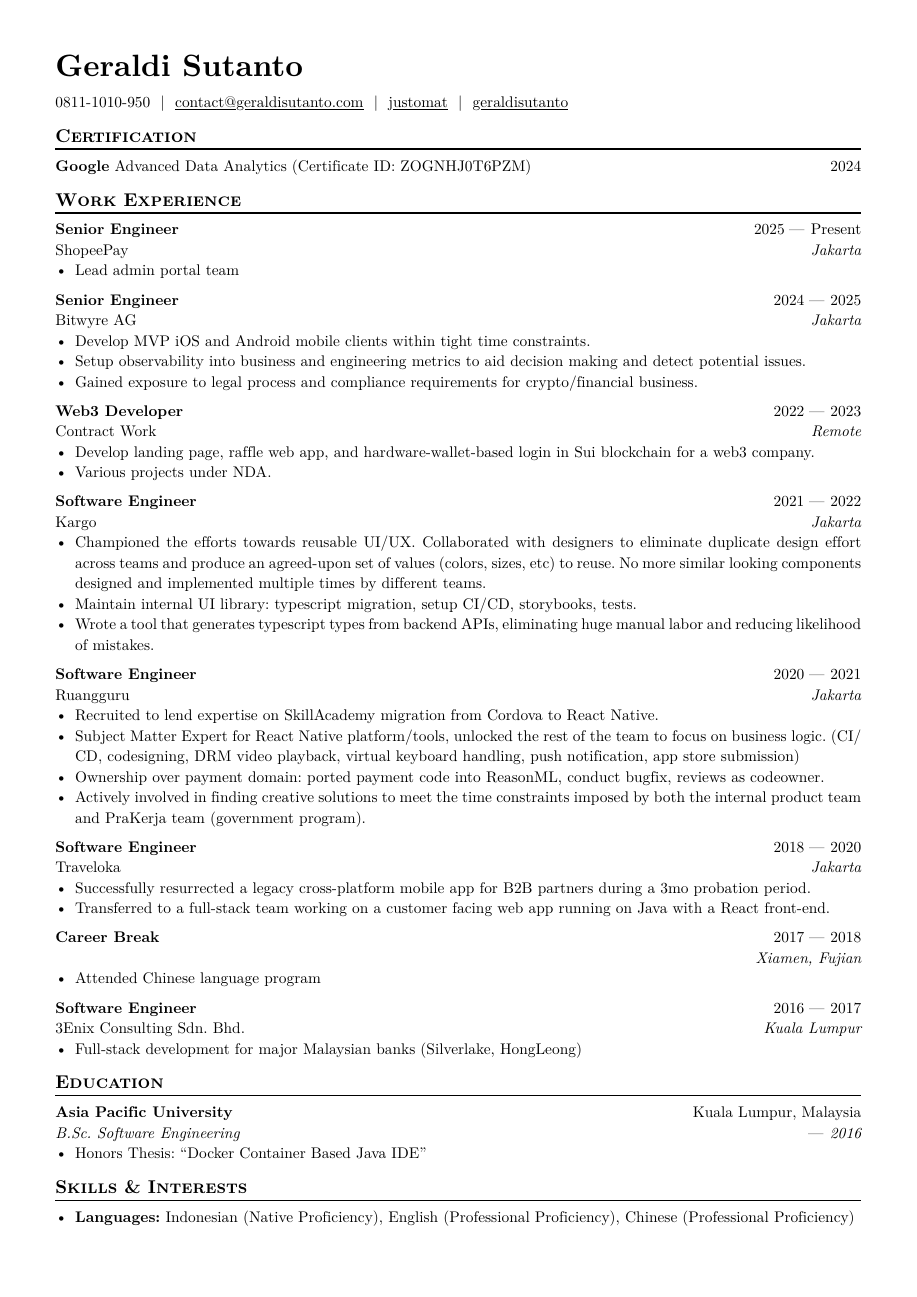
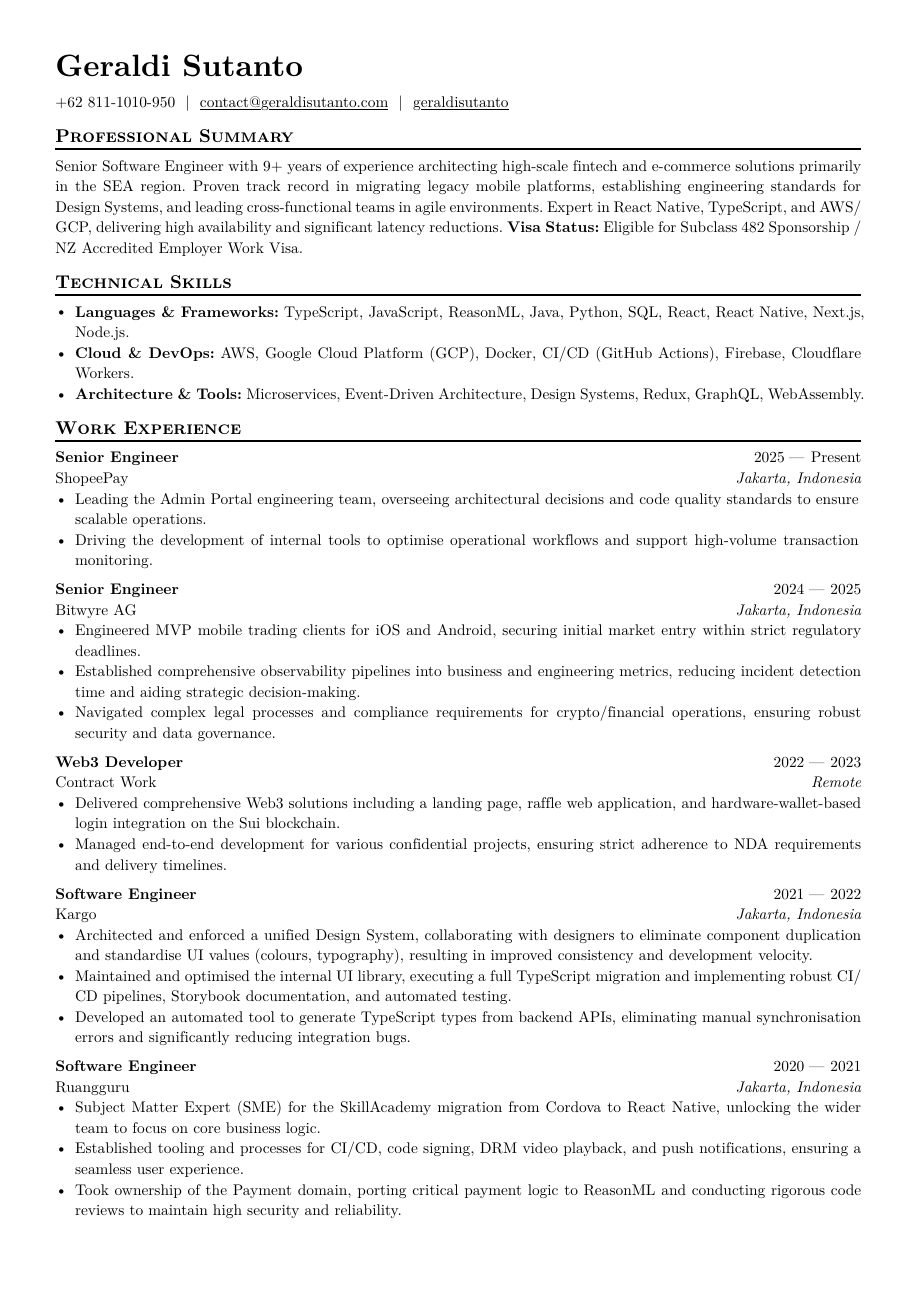
Before and after one commit to justomat/resume, a Typst document (resume.typ): page 1 of 2. The pictures show the PDF file resume.pdf that the author committed with the source.

Commit message:
Update resume content for ANZ market and add refactor plan

```diff
--- a/resume.typ
+++ b/resume.typ
@@ -11,3 +10,4 @@
   paper: "a4",
 )
 
+== Professional Summary
@@ -15,28 +14,33 @@
 
-#generic-one-by-two(
-  left: [*Google* Advanced Data Analytics (Certificate ID: ZOGNHJ0T6PZM)],
-  right: [2024],
-)
+Senior Software Engineer with 9+ years of experience architecting high-scale fintech and e-commerce solutions primarily in the SEA region. Proven track record in migrating legacy mobile platforms, establishing engineering standards for Design Systems, and leading cross-functional teams in agile environments. Expert in React Native, TypeScript, and AWS/GCP, delivering high availability and significant latency reductions.
+*Visa Status:* Eligible for Subclass 482 Sponsorship / NZ Accredited Employer Work Visa.
+
+== Technical Skills
+
+- *Languages & Frameworks:* TypeScript, JavaScript, ReasonML, Java, Python, SQL, React, React Native, Next.js, Node.js.
+- *Cloud & DevOps:* AWS, Google Cloud Platform (GCP), Docker, CI/CD (GitHub Actions), Firebase, Cloudflare Workers.
+- *Architecture & Tools:* Microservices, Event-Driven Architecture, Design Systems, Redux, GraphQL, WebAssembly.
 
 == Work Experience
 
 #work(
   title: "Senior Engineer",
   company: "ShopeePay",
-  location: "Jakarta",
+  location: "Jakarta, Indonesia",
   dates: dates-helper(start-date: "2025", end-date: "Present"),
 )
-- Lead admin portal team
+- Leading the Admin Portal engineering team, overseeing architectural decisions and code quality standards to ensure scalable operations.
+- Driving the development of internal tools to optimise operational workflows and support high-volume transaction monitoring.
 
 #work(
   title: "Senior Engineer",
   company: "Bitwyre AG",
-  location: "Jakarta",
+  location: "Jakarta, Indonesia",
   dates: dates-helper(start-date: "2024", end-date: "2025"),
 )
-- Develop MVP iOS and Android mobile clients within tight time constraints.
-- Setup observability into business and engineering metrics to aid decision making and detect potential issues.
-- Gained exposure to legal process and compliance requirements for crypto/financial business.
+- Engineered MVP mobile trading clients for iOS and Android, securing initial market entry within strict regulatory deadlines.
+- Established comprehensive observability pipelines into business and engineering metrics, reducing incident detection time and aiding strategic decision-making.
+- Navigated complex legal processes and compliance requirements for crypto/financial operations, ensuring robust security and data governance.
 
 #work(
   title: "Web3 Developer",
@@ -44,53 +48,52 @@
   location: "Remote",
   dates: dates-helper(start-date: "2022", end-date: "2023"),
 )
-- Develop landing page, raffle web app, and hardware-wallet-based login in Sui blockchain for a web3 company.
-- Various projects under NDA.
+- Delivered comprehensive Web3 solutions including a landing page, raffle web application, and hardware-wallet-based login integration on the Sui blockchain.
+- Managed end-to-end development for various confidential projects, ensuring strict adherence to NDA requirements and delivery timelines.
 
 #work(
   title: "Software Engineer",
   company: "Kargo",
-  location: "Jakarta",
+  location: "Jakarta, Indonesia",
   dates: dates-helper(start-date: "2021", end-date: "2022"),
 )
-- Championed the efforts towards reusable UI/UX. Collaborated with designers to eliminate duplicate design effort across teams and produce an agreed-upon set of values (colors, sizes, etc) to reuse. No more similar looking components designed and implemented multiple times by different teams.
-- Maintain internal UI library: typescript migration, setup CI/CD, storybooks, tests.
-- Wrote a tool that generates typescript types from backend APIs, eliminating huge manual labor and reducing likelihood of mistakes.
+- Architected and enforced a unified Design System, collaborating with designers to eliminate component duplication and standardise UI values (colours, typography), resulting in improved consistency and development velocity.
+- Maintained and optimised the internal UI library, executing a full TypeScript migration and implementing robust CI/CD pipelines, Storybook documentation, and automated testing.
+- Developed an automated tool to generate TypeScript types from backend APIs, eliminating manual synchronisation errors and significantly reducing integration bugs.
 
 #work(
   title: "Software Engineer",
   company: "Ruangguru",
-  location: "Jakarta",
+  location: "Jakarta, Indonesia",
   dates: dates-helper(start-date: "2020", end-date: "2021"),
 )
-- Recruited to lend expertise on SkillAcademy migration from Cordova to React Native.
-- Subject Matter Expert for React Native platform/tools, unlocked the rest of the team to focus on business logic. (CI/CD, codesigning, DRM video playback, virtual keyboard handling, push notification, app store submission)
-- Ownership over payment domain: ported payment code into ReasonML, conduct bugfix, reviews as codeowner.
-- Actively involved in finding creative solutions to meet the time constraints imposed by both the internal product team and PraKerja team (government program).
+- Subject Matter Expert (SME) for the SkillAcademy migration from Cordova to React Native, unlocking the wider team to focus on core business logic.
+- Established tooling and processes for CI/CD, code signing, DRM video playback, and push notifications, ensuring a seamless user experience.
+- Took ownership of the Payment domain, porting critical payment logic to ReasonML and conducting rigorous code reviews to maintain high security and reliability.
+- Delivered creative technical solutions to meet aggressive deadlines for both internal products and the government-partnered PraKerja programme.
 
 #work(
   title: "Software Engineer",
   company: "Traveloka",
-  location: "Jakarta",
+  location: "Jakarta, Indonesia",
   dates: dates-helper(start-date: "2018", end-date: "2020"),
 )
-- Successfully resurrected a legacy cross-platform mobile app for B2B partners during a 3mo probation period.
-- Transferred to a full-stack team working on a customer facing web app running on Java with a React front-end.
+- Successfully modernised a legacy cross-platform mobile application for B2B partners, restoring functionality and user engagement within a critical 3-month window.
+- Transferred to a high-impact full-stack team, developing a customer-facing web application utilising Java backend and React frontend architectures.
 
 #work(
   title: "Career Break",
-  company: "",
+  company: "Huaqiao University (华侨大学)",
   location: "Xiamen, Fujian",
   dates: dates-helper(start-date: "2017", end-date: "2018"),
 )
-- Attended Chinese language program
+- Took Chinese language programme.
 
 #work(
   title: "Software Engineer",
   company: "3Enix Consulting Sdn. Bhd.",
-  location: "Kuala Lumpur",
+  location: "Kuala Lumpur, Malaysia",
   dates: dates-helper(start-date: "2016", end-date: "2017"),
 )
-- Full-stack development for major Malaysian banks (Silverlake, HongLeong)
+- Delivered full-stack development solutions for major Malaysian banking institutions (Silverlake, HongLeong), ensuring compliance with strict financial industry standards.
 
-== Education
@@ -103,4 +125,3 @@
 )
 - Honors Thesis: "Docker Container Based Java IDE"
 
-== Skills & Interests
@@ -107,4 +132,3 @@
 
-- *Languages:* Indonesian (Native Proficiency), English (Professional Proficiency), Chinese (Professional Proficiency)
+== Languages
 
-== Projects
```
Also changed, not shown: REFACTOR.md (added, +67 -0 lines), resume.pdf, resume.typ (52 more changed lines).
